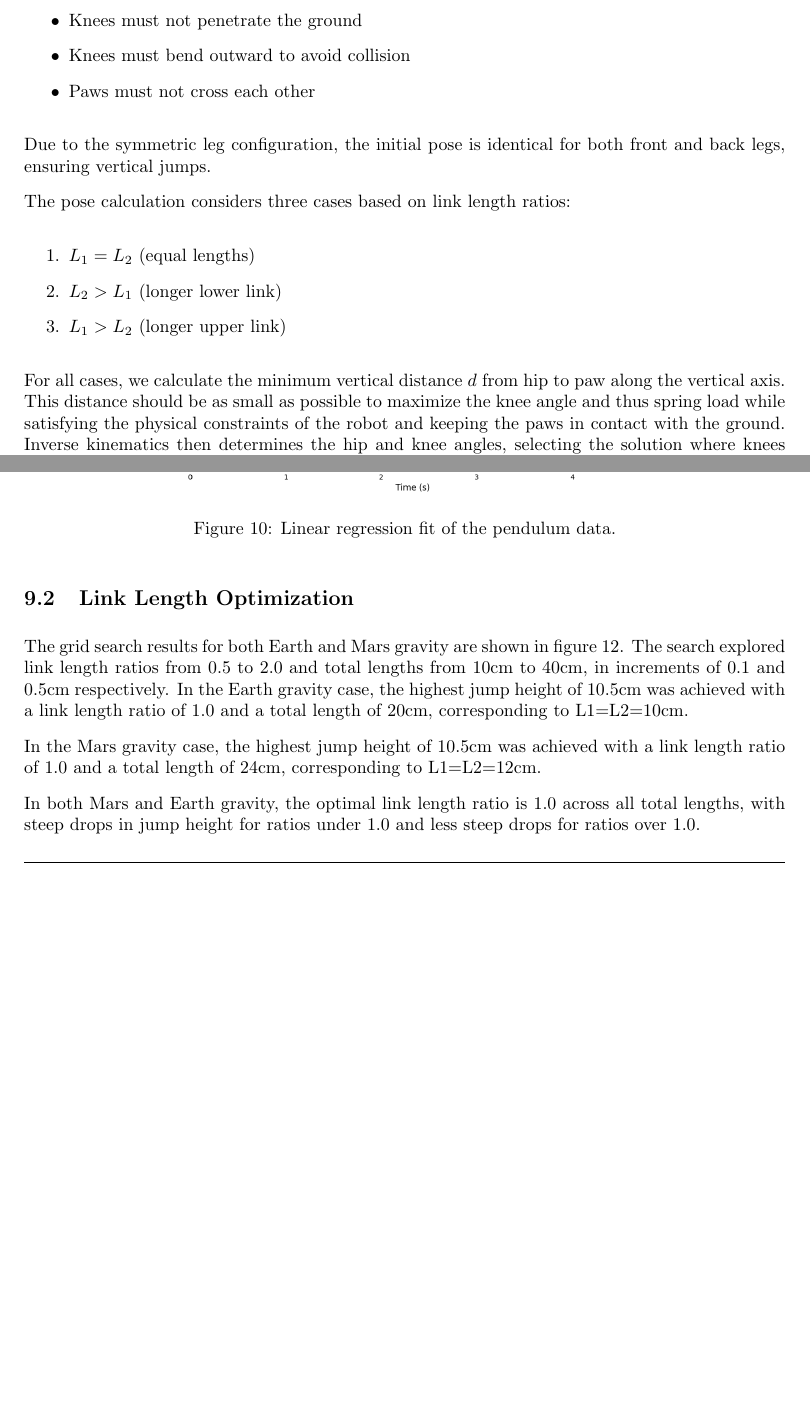
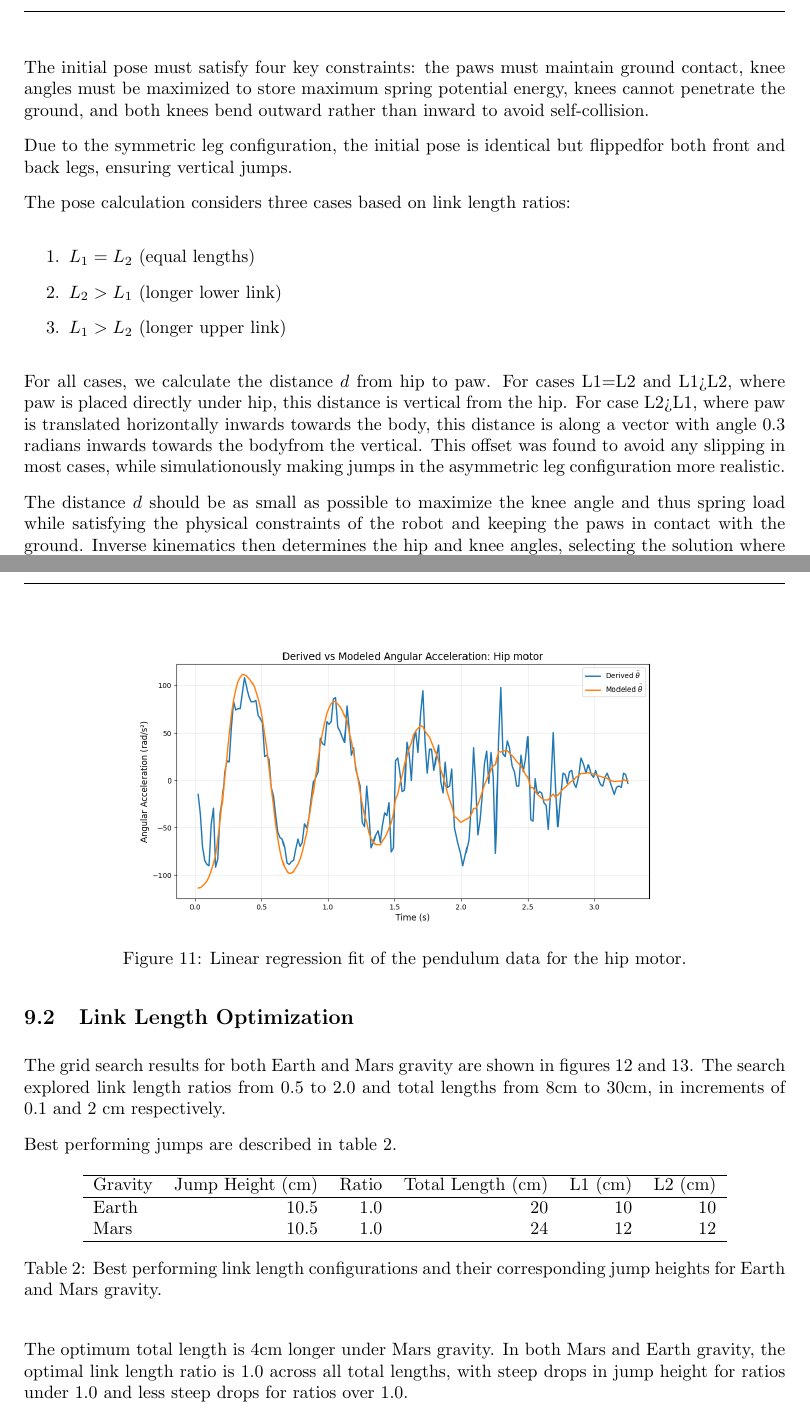
Before and after one commit to Danielskauge/report-project-thesis, a LaTeX document (main.tex, which reads Sections/Results.tex, Sections/link_length_optimization.tex): two parts of pages 18 and 19 of 26 before the commit and two parts of pages 18 and 20 of 25 after it, joined at a grey line, cut at the place of the change, the shorter picture padded with empty space. Compiled offline with pdfLaTeX.

Commit message:
update results and link len opt

```diff
--- a/Sections/Results.tex
+++ b/Sections/Results.tex
@@ -6,17 +6,34 @@ The viscous damping coefficient \( b \) was found to be \( 0.001 \) Nm/rad/s for
 \begin{figure}[h]
     \centering
     \includegraphics[width=0.8\textwidth]{Images/results/friction_est_knee_motor.png}
-    \caption{Linear regression fit of the pendulum data. }
+    \caption{Linear regression fit of the pendulum data for the knee motor. Derived theta dot dot is the double derivative of the pendulum angle.}
     \label{fig:results:motor_friction_estimation:linear_regression_knee_motor}
 \end{figure}
 
 \begin{figure}[h]
     \centering
     \includegraphics[width=0.8\textwidth]{Images/results/friction_est_hip_motor.png}
-    \caption{Linear regression fit of the pendulum data. }
+    \caption{Linear regression fit of the pendulum data for the hip motor.}
     \label{fig:results:motor_friction_estimation:linear_regression_hip_motor}
 \end{figure}
 
 
 
 
+\subsection{Link Length Optimization}
+The grid search results for both Earth and Mars gravity are shown in figures \ref{fig:results:grid_search_earth} and \ref{fig:results:grid_search_mars}. The search explored link length ratios from 0.5 to 2.0 and total lengths from 8cm to 30cm, in increments of 0.1 and 2 cm respectively.
+
+Best performing jumps are described in table \ref{tab:results:grid_search_earth:best_jumps}.
+\begin{table}[h]
+    \centering
+    \begin{tabular}{lrrrrr}
+        \hline
+        Gravity & Jump Height (cm) & Ratio & Total Length (cm) & L1 (cm) & L2 (cm) \\
+        \hline
+        Earth & 10.5 & 1.0 & 20 & 10 & 10 \\
+        Mars & 10.5 & 1.0 & 24 & 12 & 12 \\
+        \hline
+    \end{tabular}
+    \caption{Best performing link length configurations and their corresponding jump heights for Earth and Mars gravity.}
+    \label{tab:results:grid_search_earth:best_jumps}
+\end{table}
@@ -23,15 +48,5 @@ The viscous damping coefficient \( b \) was found to be \( 0.001 \) Nm/rad/s for
 
 
 
-\subsection{Link Length Optimization}
-The grid search results for both Earth and Mars gravity are shown in figure \ref{fig:results:grid_search_results}. The search explored link length ratios from 0.5 to 2.0 and total lengths from 10cm to 40cm, in increments of 0.1 and 0.5cm respectively.
-In the Earth gravity case, the highest jump height of 10.5cm was achieved with a link length ratio of 1.0 and a total length of 20cm, corresponding to L1=L2=10cm.
-
 \begin{figure}[h]
     \centering
-    \includegraphics[width=0.8\textwidth]{Figures/results/grid_search_results_earth.png}
-    \caption{Grid search results showing jump height performance across different link length configurations under Earth gravity.}
-    \label{fig:results:grid_search_results}
-\end{figure}
-
-In the Mars gravity case, the highest jump height of 10.5cm was achieved with a link length ratio of 1.0 and a total length of 24cm, corresponding to L1=L2=12cm.
@@ -42,6 +55,6 @@ In the Mars gravity case, the highest jump height of 10.5cm was achieved with a
     \label{fig:results:grid_search_mars}
 \end{figure}
 
-In both Mars and Earth gravity, the optimal link length ratio is 1.0 across all total lengths, with steep drops in jump height for ratios under 1.0 and less steep drops for ratios over 1.0.
+The optimum total length is 4cm longer under Mars gravity. In both Mars and Earth gravity, the optimal link length ratio is 1.0 across all total lengths, with steep drops in jump height for ratios under 1.0 and less steep drops for ratios over 1.0.
 
 \subsection{Motor Only Jumping Performance}
--- a/Sections/link_length_optimization.tex
+++ b/Sections/link_length_optimization.tex
@@ -54,7 +49,9 @@ The pose calculation considers three cases based on link length ratios:
     \item \(L_1 > L_2\) (longer upper link)
 \end{enumerate}
 
-For all cases, we calculate the minimum vertical distance \(d\) from hip to paw along the vertical axis. This distance should be as small as possible to maximize the knee angle and thus spring load while satisfying the physical constraints of the robot and keeping the paws in contact with the ground. Inverse kinematics then determines the hip and knee angles, selecting the solution where knees bend outward. The distance \(d\) is calculated as follows:
+For all cases, we calculate the distance \(d\) from hip to paw. For cases L1=L2 and L1>L2, where paw is placed directly under hip, this distance is vertical from the hip. For case L2>L1, where paw is translated horizontally inwards towards the body, this distance is along a vector with angle 0.3 radians inwards towards the bodyfrom the vertical. This offset was found to avoid any slipping in most cases, while simulationously making jumps in the asymmetric leg configuration more realistic.
+
+The distance \(d\) should be as small as possible to maximize the knee angle and thus spring load while satisfying the physical constraints of the robot and keeping the paws in contact with the ground. Inverse kinematics then determines the hip and knee angles, selecting the solution where knees bend outward. The distance \(d\) is calculated as follows:
 
 \begin{itemize}
     \item For \(L_1 = L_2\): \(d = \epsilon\), where \(\epsilon\) is a small offset ensuring unique inverse kinematics solutions
```
Also changed, not shown: Sections/Results.tex (22 more changed lines), Sections/link_length_optimization.tex (20 more changed lines).
